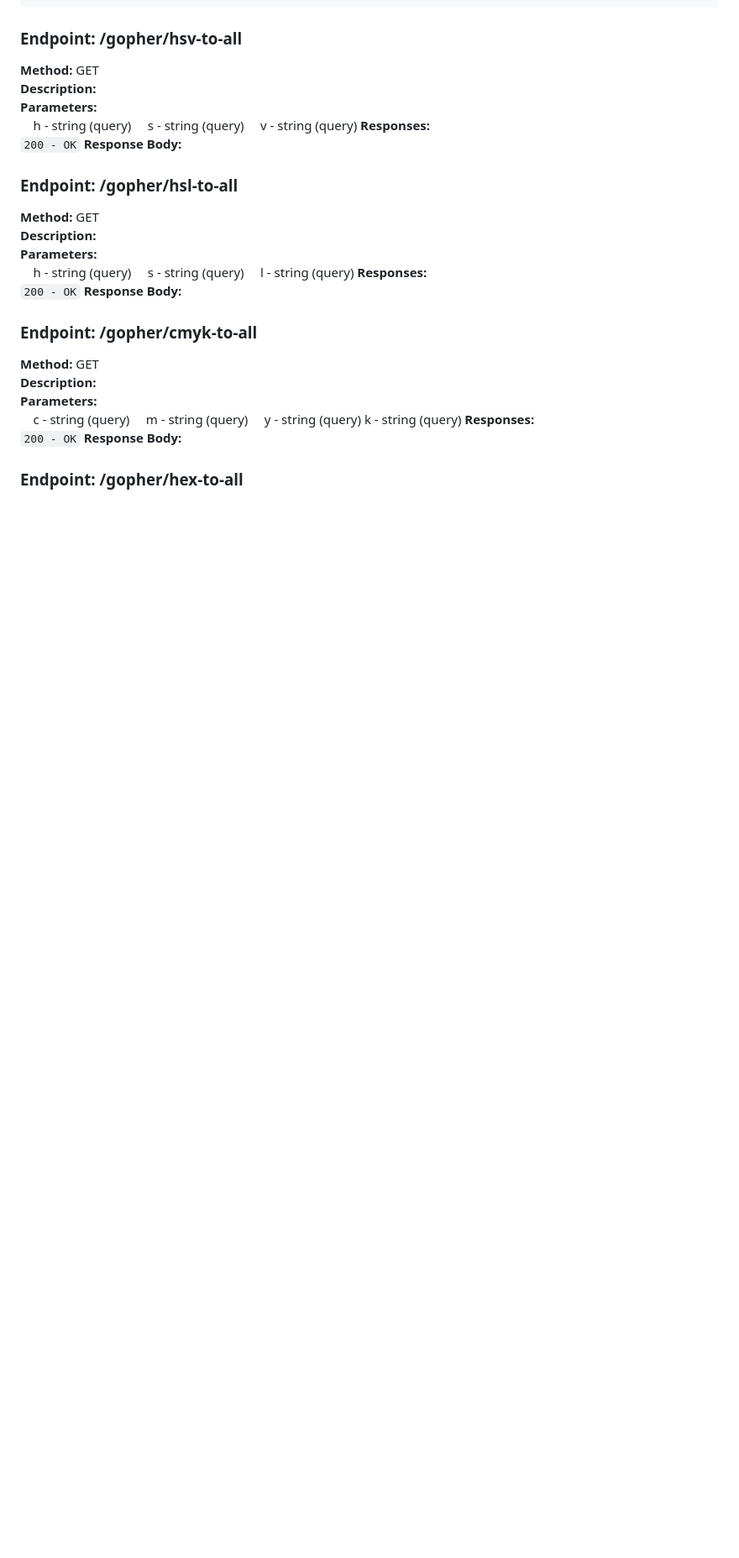
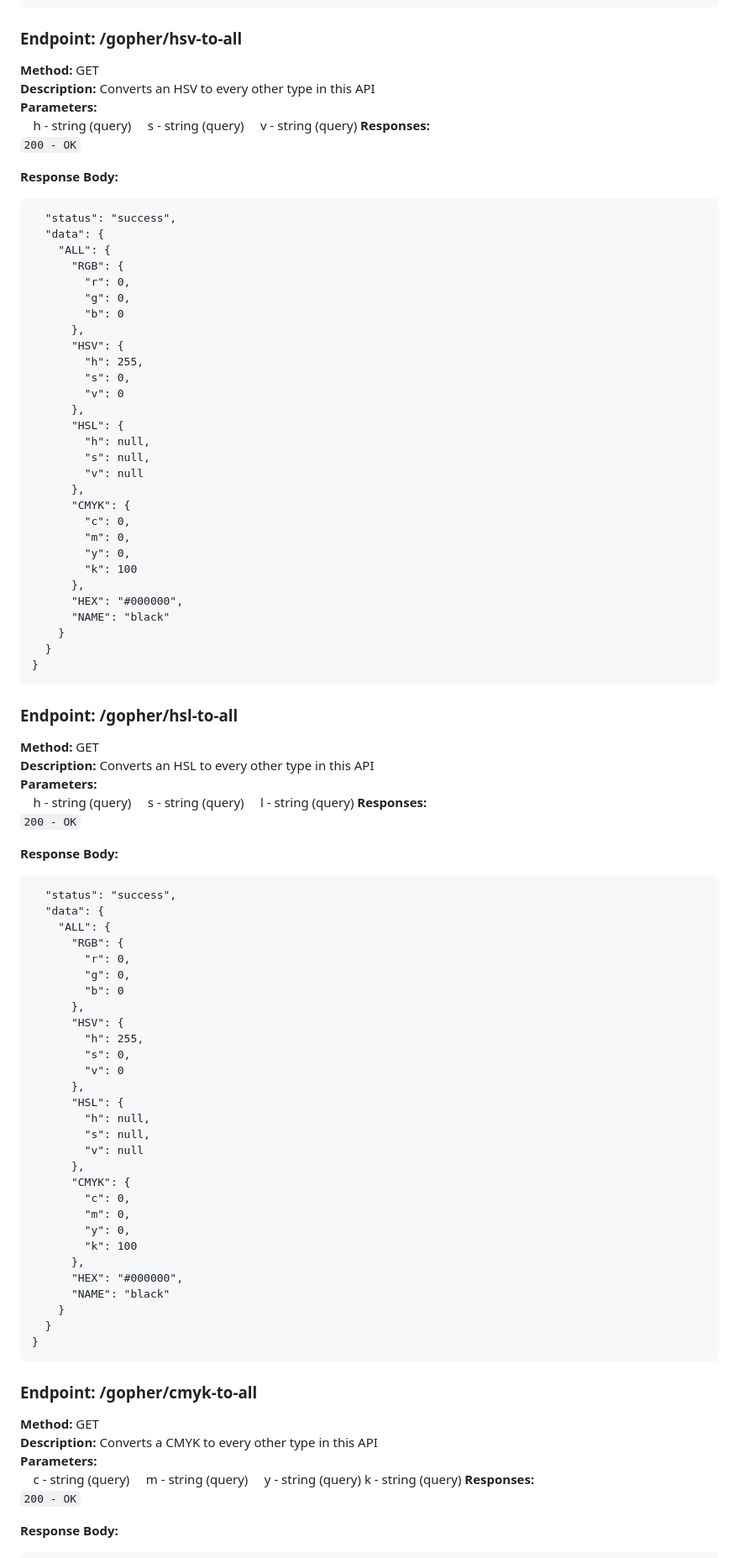
Before and after one commit to dgsmith7/color-gopher-api, a Markdown page: README.md, the part around the change printed below. Shown: that part at 84% size. Rendered like a GitHub page; blank space fills up the shorter version.

````diff
--- a/README.md
+++ b/README.md
@@ -76,31 +75,97 @@ Landing page.
 ### Endpoint: /gopher/hsv-to-all
 
 **Method:** GET
-**Description:**
+**Description:** Converts an HSV to every other type in this API
 **Parameters:**
 &nbsp;&nbsp;&nbsp;&nbsp;h - string (query)
 &nbsp;&nbsp;&nbsp;&nbsp;s - string (query)
 &nbsp;&nbsp;&nbsp;&nbsp;v - string (query)
 **Responses:**
 <code>200 - OK</code>
+
 **Response Body:**
+
+```{
+  "status": "success",
+  "data": {
+    "ALL": {
+      "RGB": {
+        "r": 0,
+        "g": 0,
+        "b": 0
+      },
+      "HSV": {
+        "h": 255,
+        "s": 0,
+        "v": 0
+      },
+      "HSL": {
+        "h": null,
+        "s": null,
+        "v": null
+      },
+      "CMYK": {
+        "c": 0,
+        "m": 0,
+        "y": 0,
+        "k": 100
+      },
+      "HEX": "#000000",
+      "NAME": "black"
+    }
+  }
+}
+```
 
 ### Endpoint: /gopher/hsl-to-all
 
 **Method:** GET
-**Description:**
+**Description:** Converts an HSL to every other type in this API
 **Parameters:**
 &nbsp;&nbsp;&nbsp;&nbsp;h - string (query)
 &nbsp;&nbsp;&nbsp;&nbsp;s - string (query)
 &nbsp;&nbsp;&nbsp;&nbsp;l - string (query)
 **Responses:**
 <code>200 - OK</code>
+
 **Response Body:**
+
+```{
+  "status": "success",
+  "data": {
+    "ALL": {
+      "RGB": {
+        "r": 0,
+        "g": 0,
+        "b": 0
+      },
+      "HSV": {
+        "h": 255,
+        "s": 0,
+        "v": 0
+      },
+      "HSL": {
+        "h": null,
+        "s": null,
+        "v": null
+      },
+      "CMYK": {
+        "c": 0,
+        "m": 0,
+        "y": 0,
+        "k": 100
+      },
+      "HEX": "#000000",
+      "NAME": "black"
+    }
+  }
+}
+```
 
 ### Endpoint: /gopher/cmyk-to-all
 
 **Method:** GET
-**Description:**
+**Description:** Converts a CMYK to every other type in this API
 **Parameters:**
 &nbsp;&nbsp;&nbsp;&nbsp;c - string (query)
 &nbsp;&nbsp;&nbsp;&nbsp;m - string (query)
@@ -108,4 +173,5 @@ Landing page.
 k - string (query)
 **Responses:**
 <code>200 - OK</code>
+
 **Response Body:**
````
Also changed, not shown: other parts of README.md (+102 -5 lines).
